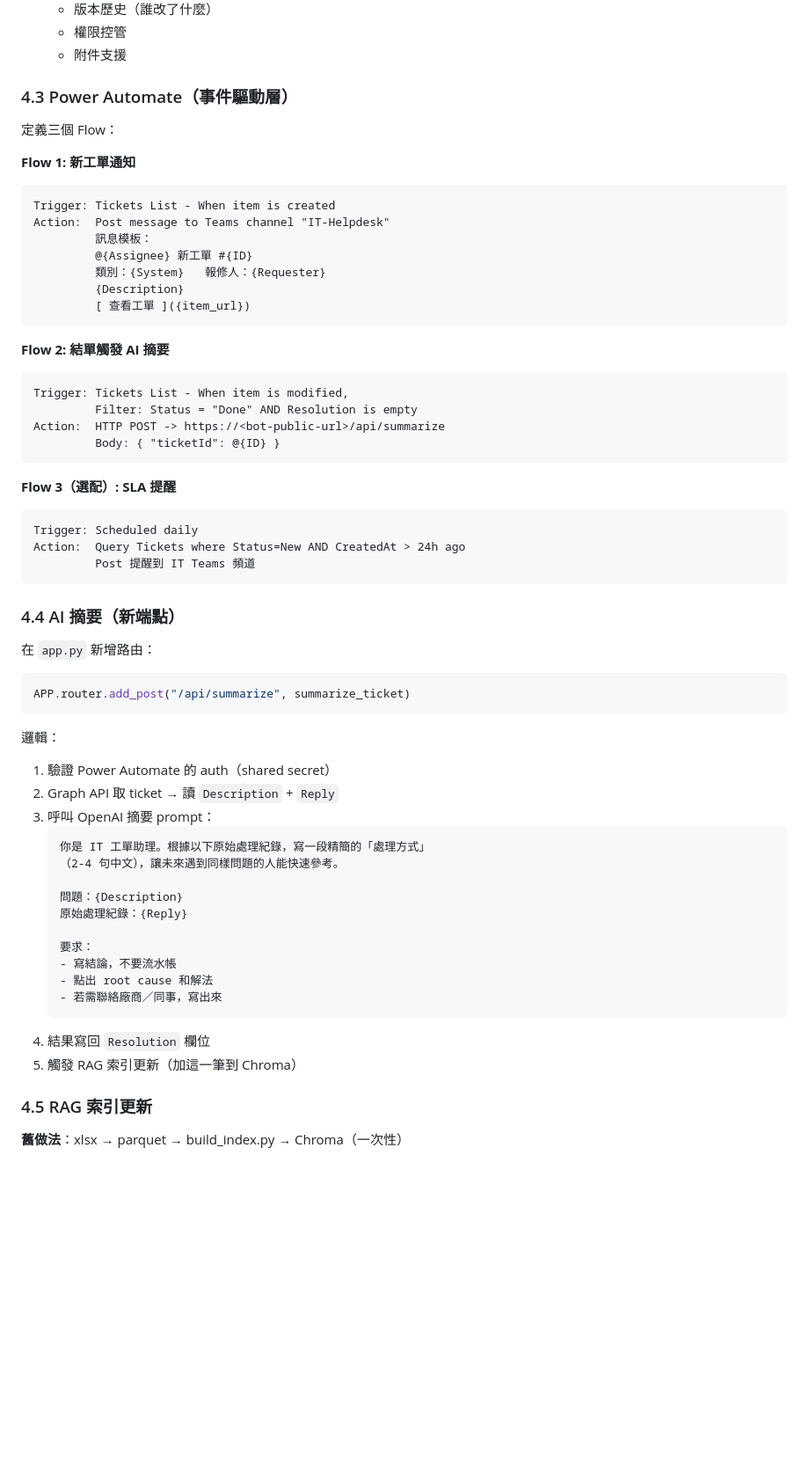
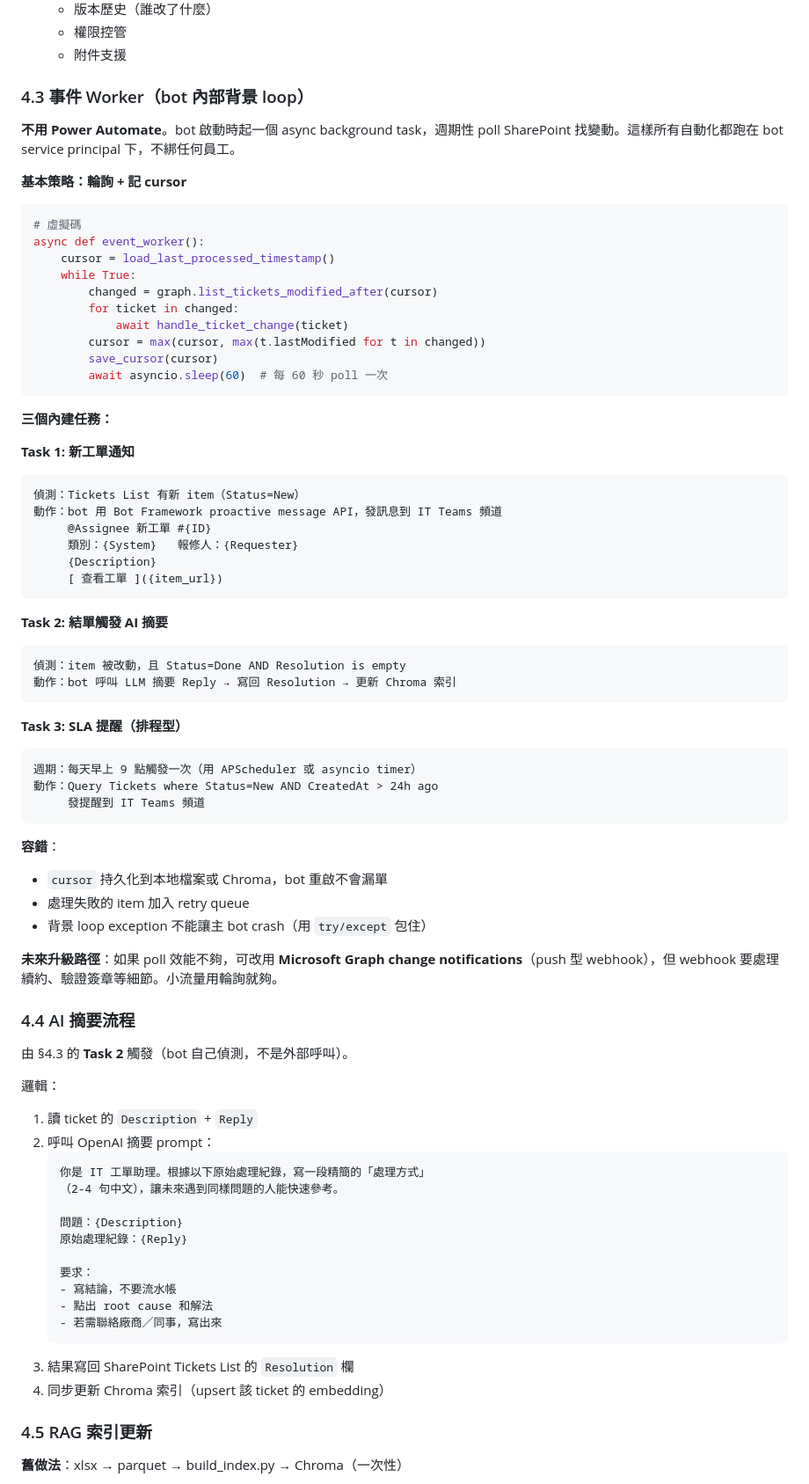
Before and after one commit to MaxShih147/moss, a Markdown page: docs/ticketing-architecture.md, the part around one of its changes. Shown at 88% size. Drawn GitHub-style; blank space fills up the shorter version.

````diff
--- a/docs/ticketing-architecture.md
+++ b/docs/ticketing-architecture.md
@@ -161,48 +176,64 @@ VPN           → Danny / Leny
   - 權限控管
   - 附件支援
 
-### 4.3 Power Automate（事件驅動層）
+### 4.3 事件 Worker（bot 內部背景 loop）
 
-定義三個 Flow：
+**不用 Power Automate**。bot 啟動時起一個 async background task，週期性 poll SharePoint 找變動。這樣所有自動化都跑在 bot service principal 下，不綁任何員工。
 
-**Flow 1: 新工單通知**
-```
-Trigger: Tickets List - When item is created
-Action:  Post message to Teams channel "IT-Helpdesk"
-         訊息模板：
-         @{Assignee} 新工單 #{ID}
-         類別：{System}   報修人：{Requester}
-         {Description}
-         [ 查看工單 ]({item_url})
+**基本策略：輪詢 + 記 cursor**
+
+```python
+# 虛擬碼
+async def event_worker():
+    cursor = load_last_processed_timestamp()
+    while True:
+        changed = graph.list_tickets_modified_after(cursor)
+        for ticket in changed:
+            await handle_ticket_change(ticket)
+        cursor = max(cursor, max(t.lastModified for t in changed))
+        save_cursor(cursor)
+        await asyncio.sleep(60)  # 每 60 秒 poll 一次
 ```
 
-**Flow 2: 結單觸發 AI 摘要**
+**三個內建任務：**
+
+**Task 1: 新工單通知**
 ```
-Trigger: Tickets List - When item is modified,
-         Filter: Status = "Done" AND Resolution is empty
-Action:  HTTP POST -> https://<bot-public-url>/api/summarize
-         Body: { "ticketId": @{ID} }
+偵測：Tickets List 有新 item（Status=New）
+動作：bot 用 Bot Framework proactive message API，發訊息到 IT Teams 頻道
+     @Assignee 新工單 #{ID}
+     類別：{System}   報修人：{Requester}
+     {Description}
+     [ 查看工單 ]({item_url})
 ```
 
-**Flow 3（選配）: SLA 提醒**
+**Task 2: 結單觸發 AI 摘要**
 ```
-Trigger: Scheduled daily
-Action:  Query Tickets where Status=New AND CreatedAt > 24h ago
-         Post 提醒到 IT Teams 頻道
+偵測：item 被改動，且 Status=Done AND Resolution is empty
+動作：bot 呼叫 LLM 摘要 Reply → 寫回 Resolution → 更新 Chroma 索引
 ```
 
-### 4.4 AI 摘要（新端點）
-
-在 `app.py` 新增路由：
-
-```python
-APP.router.add_post("/api/summarize", summarize_ticket)
+**Task 3: SLA 提醒（排程型）**
+```
+週期：每天早上 9 點觸發一次（用 APScheduler 或 asyncio timer）
+動作：Query Tickets where Status=New AND CreatedAt > 24h ago
+     發提醒到 IT Teams 頻道
 ```
 
+**容錯**：
+- `cursor` 持久化到本地檔案或 Chroma，bot 重啟不會漏單
+- 處理失敗的 item 加入 retry queue
+- 背景 loop exception 不能讓主 bot crash（用 `try/except` 包住）
+
+**未來升級路徑**：如果 poll 效能不夠，可改用 **Microsoft Graph change notifications**（push 型 webhook），但 webhook 要處理續約、驗證簽章等細節。小流量用輪詢就夠。
+
+### 4.4 AI 摘要流程
+
+由 §4.3 的 **Task 2** 觸發（bot 自己偵測，不是外部呼叫）。
+
 邏輯：
-1. 驗證 Power Automate 的 auth（shared secret）
-2. Graph API 取 ticket → 讀 `Description` + `Reply`
-3. 呼叫 OpenAI 摘要 prompt：
+1. 讀 ticket 的 `Description` + `Reply`
+2. 呼叫 OpenAI 摘要 prompt：
    ```
    你是 IT 工單助理。根據以下原始處理紀錄，寫一段精簡的「處理方式」
    （2-4 句中文），讓未來遇到同樣問題的人能快速參考。
@@ -215,8 +246,8 @@ APP.router.add_post("/api/summarize", summarize_ticket)
    - 點出 root cause 和解法
    - 若需聯絡廠商／同事，寫出來
    ```
-4. 結果寫回 `Resolution` 欄位
-5. 觸發 RAG 索引更新（加這一筆到 Chroma）
+3. 結果寫回 SharePoint Tickets List 的 `Resolution` 欄
+4. 同步更新 Chroma 索引（upsert 該 ticket 的 embedding）
 
 ### 4.5 RAG 索引更新
 
````
Also changed, not shown: other parts of docs/ticketing-architecture.md (+60 -40 lines).
